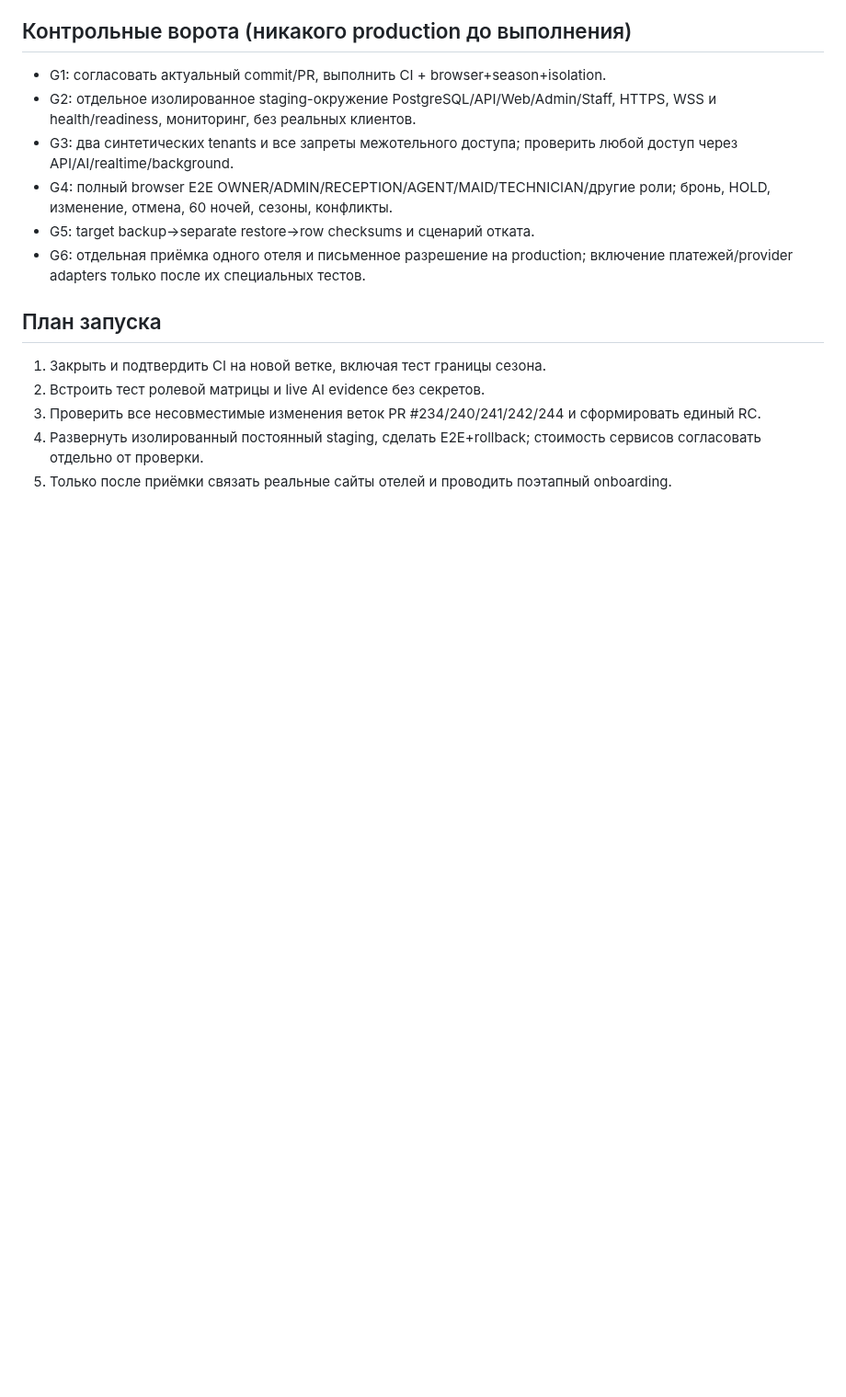
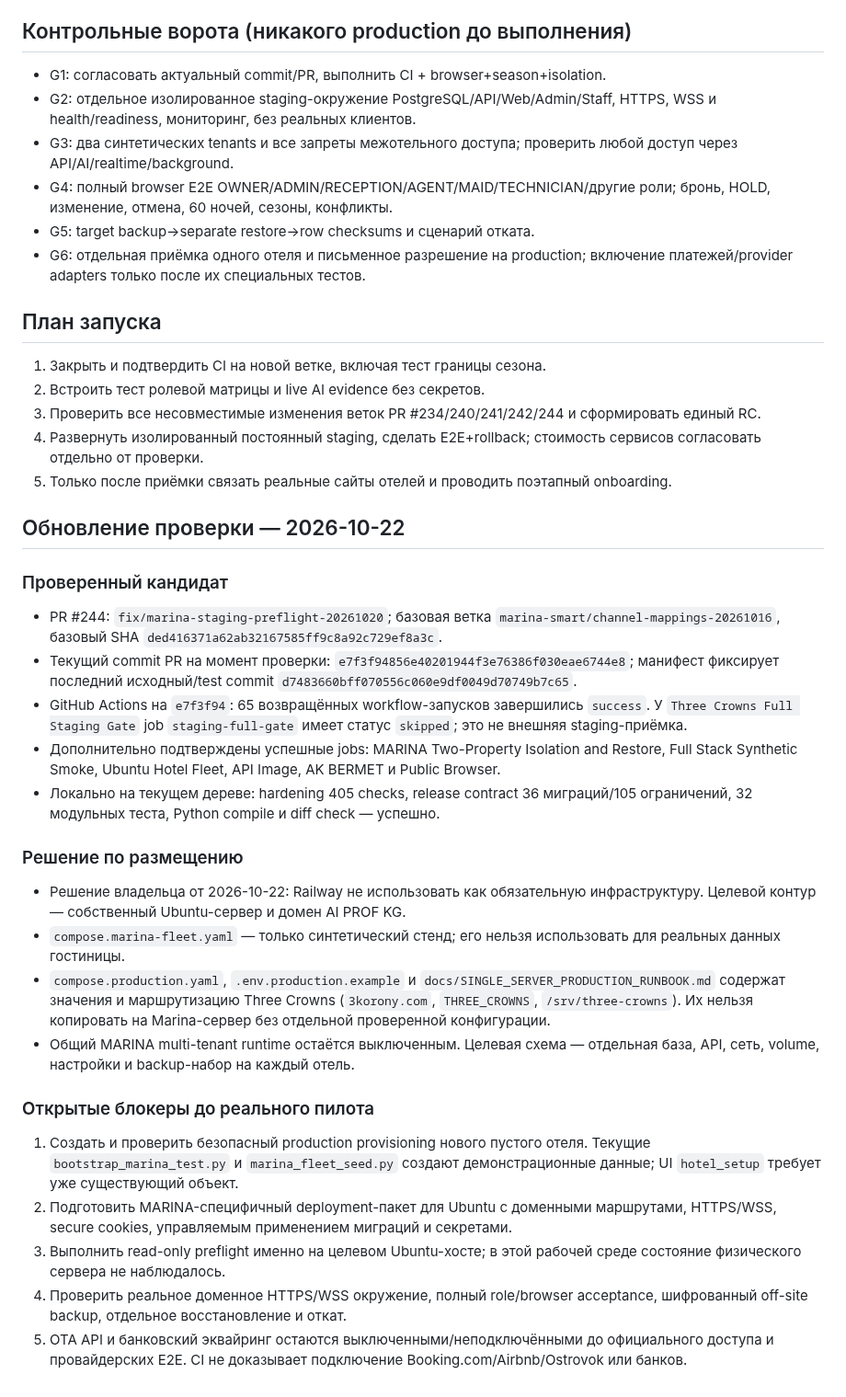
Before and after one commit to stvelikiy-star/resort-os, a Markdown page: docs/MARINA_MAX_AUDIT_2026-10-20.md, the part around the change. Shown at 92% size. GitHub-like rendering; blank space fills up the shorter version.

Commit message:
docs(marina): refresh audit with verified candidate and Ubuntu target

```diff
--- a/docs/MARINA_MAX_AUDIT_2026-10-20.md
+++ b/docs/MARINA_MAX_AUDIT_2026-10-20.md
@@ -43,3 +43,26 @@
 3. Проверить все несовместимые изменения веток PR #234/240/241/242/244 и сформировать единый RC.
 4. Развернуть изолированный постоянный staging, сделать E2E+rollback; стоимость сервисов согласовать отдельно от проверки.
 5. Только после приёмки связать реальные сайты отелей и проводить поэтапный onboarding.
+
+
+## Обновление проверки — 2026-10-22
+
+### Проверенный кандидат
+- PR #244: `fix/marina-staging-preflight-20261020`; базовая ветка `marina-smart/channel-mappings-20261016`, базовый SHA `ded416371a62ab32167585ff9c8a92c729ef8a3c`.
+- Текущий commit PR на момент проверки: `e7f3f94856e40201944f3e76386f030eae6744e8`; манифест фиксирует последний исходный/test commit `d7483660bff070556c060e9df0049d70749b7c65`.
+- GitHub Actions на `e7f3f94`: 65 возвращённых workflow-запусков завершились `success`. У `Three Crowns Full Staging Gate` job `staging-full-gate` имеет статус `skipped`; это не внешняя staging-приёмка.
+- Дополнительно подтверждены успешные jobs: MARINA Two-Property Isolation and Restore, Full Stack Synthetic Smoke, Ubuntu Hotel Fleet, API Image, AK BERMET и Public Browser.
+- Локально на текущем дереве: hardening 405 checks, release contract 36 миграций/105 ограничений, 32 модульных теста, Python compile и diff check — успешно.
+
+### Решение по размещению
+- Решение владельца от 2026-10-22: Railway не использовать как обязательную инфраструктуру. Целевой контур — собственный Ubuntu-сервер и домен AI PROF KG.
+- `compose.marina-fleet.yaml` — только синтетический стенд; его нельзя использовать для реальных данных гостиницы.
+- `compose.production.yaml`, `.env.production.example` и `docs/SINGLE_SERVER_PRODUCTION_RUNBOOK.md` содержат значения и маршрутизацию Three Crowns (`3korony.com`, `THREE_CROWNS`, `/srv/three-crowns`). Их нельзя копировать на Marina-сервер без отдельной проверенной конфигурации.
+- Общий MARINA multi-tenant runtime остаётся выключенным. Целевая схема — отдельная база, API, сеть, volume, настройки и backup-набор на каждый отель.
+
+### Открытые блокеры до реального пилота
+1. Создать и проверить безопасный production provisioning нового пустого отеля. Текущие `bootstrap_marina_test.py` и `marina_fleet_seed.py` создают демонстрационные данные; UI `hotel_setup` требует уже существующий объект.
+2. Подготовить MARINA-специфичный deployment-пакет для Ubuntu с доменными маршрутами, HTTPS/WSS, secure cookies, управляемым применением миграций и секретами.
+3. Выполнить read-only preflight именно на целевом Ubuntu-хосте; в этой рабочей среде состояние физического сервера не наблюдалось.
+4. Проверить реальное доменное HTTPS/WSS окружение, полный role/browser acceptance, шифрованный off-site backup, отдельное восстановление и откат.
+5. OTA API и банковский эквайринг остаются выключенными/неподключёнными до официального доступа и провайдерских E2E. CI не доказывает подключение Booking.com/Airbnb/Ostrovok или банков.
```
